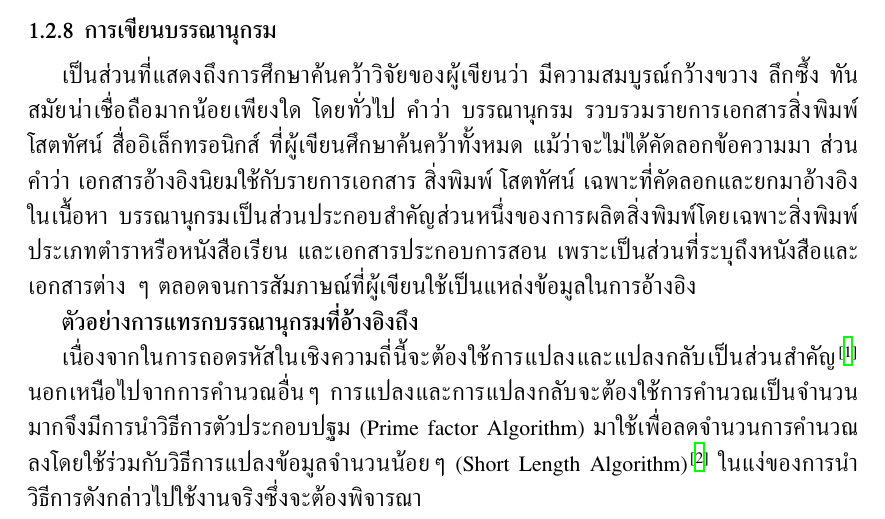
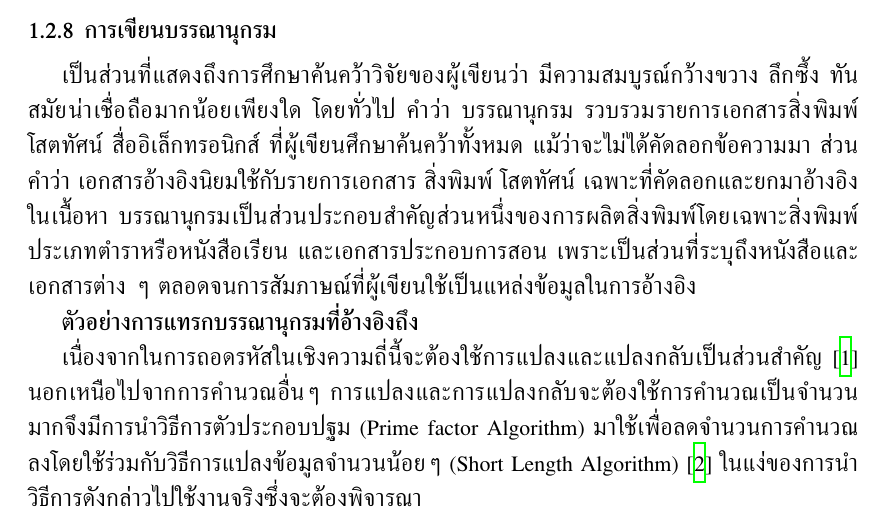
Before and after one commit to dsmlr/IT-KMITL-Latex, a LaTeX thesis (Project report/full-report.tex): part of page 16 of 23, cut so that both start at the same text. Compiled offline with XeLaTeX.

Commit message:
Use normal number citation instead of superscript

```diff
--- a/Project report/full-report.tex
+++ b/Project report/full-report.tex
@@ -6,7 +6,7 @@
 \usepackage{cite}
 \usepackage{hyperref}
 \usepackage{hyphenat}
-\usepackage[super,square]{natbib}
+\usepackage[numbers,square]{natbib}
 
 % \useEnglish
 \useThai
```
